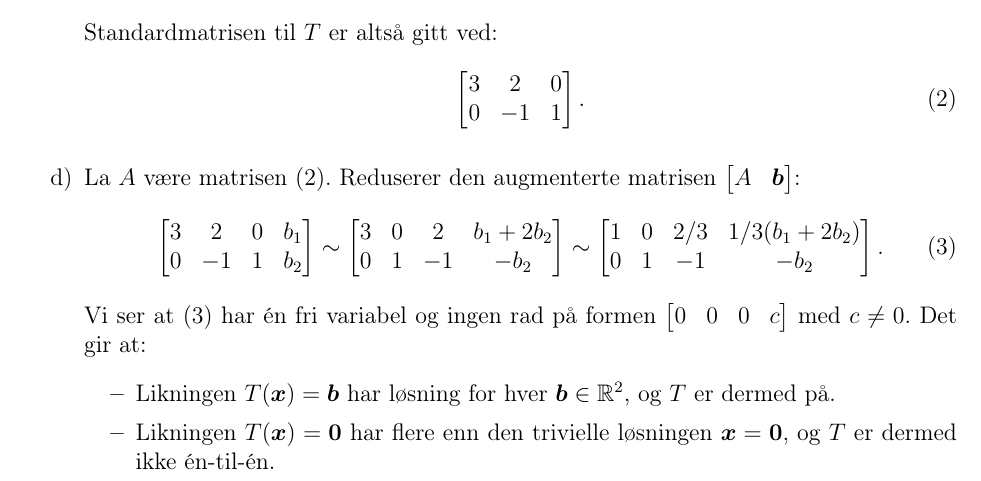
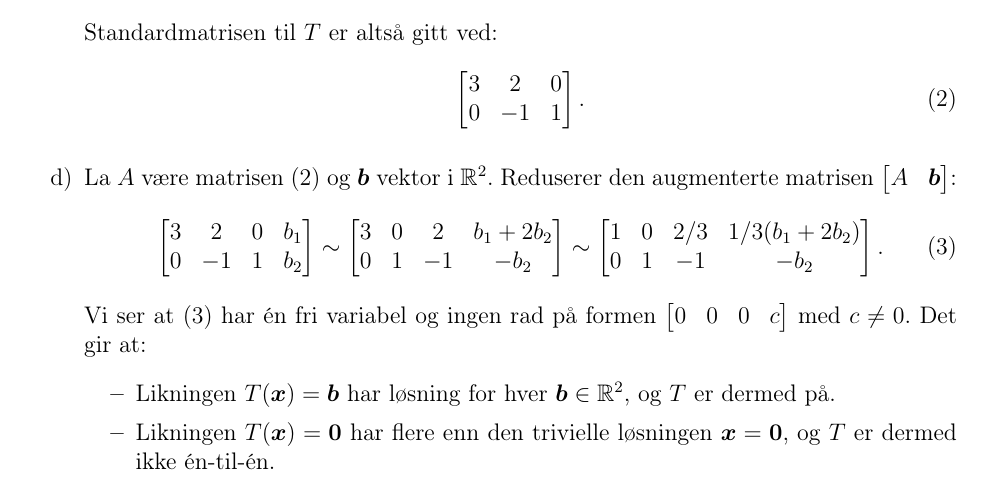
Before and after one commit to magge97/MAT121v17, a LaTeX document (Oblig1/Oblig1b.tex): part of page 3 of 3, cut so that both start at the same text. Compiled offline with pdfLaTeX; the source files are stored in an older character set and shown here as Unicode.

Commit message:
Added some comments

```diff
--- a/Oblig1/Oblig1b.tex
+++ b/Oblig1/Oblig1b.tex
@@ -6,12 +6,15 @@
 \usepackage{amsmath,amssymb} % Ekstra matematikkfunksjoner
 \usepackage{titlesec}
 
+% Juster sidemarginer
 \usepackage[margin=.9in, includefoot]{geometry}
-\usepackage{adjustbox}
-\usepackage{tabularx}
-\usepackage{relsize}
-\usepackage{booktabs}
 
+% \usepackage{adjustbox}
+% \usepackage{tabularx}
+% \usepackage{relsize}
+% \usepackage{booktabs}
+
+% Topptekst
 \usepackage{fancyhdr}
 \pagestyle{fancy}
 \fancyhead[L]{Oblig1b - 2017}
@@ -160,9 +163,10 @@ Standardmatrisen til $T$ er altså gitt ved:
 \begin{align} \label{eqn: standard}
 \begin{bmatrix} 3 & 2 & 0 \\ 0 & -1 & 1 \end{bmatrix}.
 \end{align}
+
 %4d)
 \item[d)]
-La $A$ være matrisen \eqref{eqn: standard}. Reduserer den augmenterte matrisen $\begin{bmatrix} A & \boldsymbol{b} \end{bmatrix}$:
+La $A$ være matrisen \eqref{eqn: standard} og $\boldsymbol{b}$ vektor i $\mathbb{R}^2$. Reduserer den augmenterte matrisen $\begin{bmatrix} A & \boldsymbol{b} \end{bmatrix}$:
 \begin{align} \label{eqn: redusert}
 	\begin{bmatrix} 3 & 2 & 0 & b_1\\ 0 & -1 & 1 & b_2 \end{bmatrix}
 \sim \begin{bmatrix} 3 & 0 & 2 & b_1 + 2b_2 \\ 0 & 1 & -1 & - b_2 \end{bmatrix}
```
Also changed, not shown: Oblig1/Oblig1b.pdf, Oblig1/Oblig1b.tex (4 more changed lines), 3 other files.
